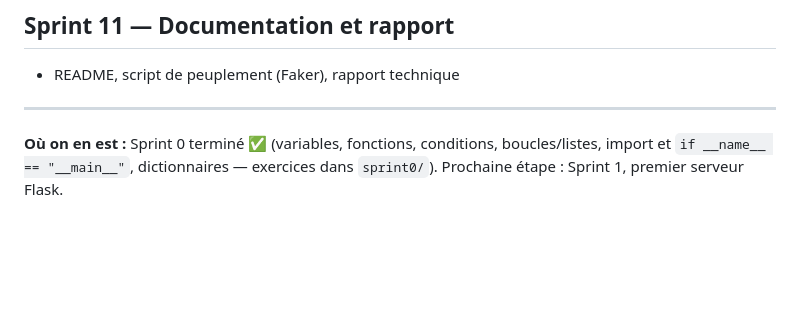
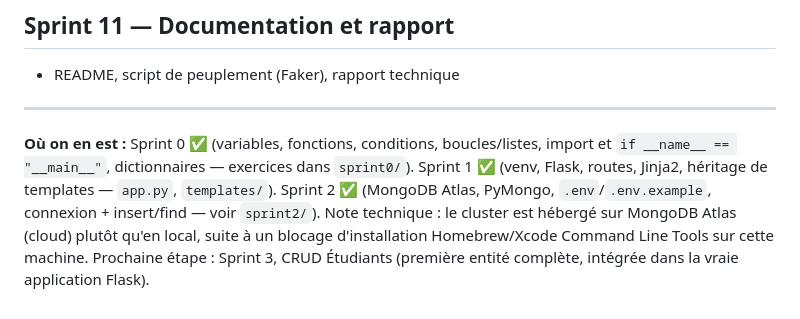
Before and after one commit to ASapAbro/E-Educ, a Markdown page: ROADMAP.md, the part around the change. Drawn GitHub-style; blank space fills up the shorter version.

Commit message:
Suivi de progression : Sprint 2 terminé

```diff
--- a/ROADMAP.md
+++ b/ROADMAP.md
@@ -82,7 +82,13 @@ avance.
 
 ---
 
-**Où on en est :** Sprint 0 terminé ✅ (variables, fonctions, conditions,
+**Où on en est :** Sprint 0 ✅ (variables, fonctions, conditions,
 boucles/listes, import et `if __name__ == "__main__"`, dictionnaires —
-exercices dans `sprint0/`). Prochaine étape : Sprint 1, premier serveur
-Flask.
+exercices dans `sprint0/`). Sprint 1 ✅ (venv, Flask, routes, Jinja2,
+héritage de templates — `app.py`, `templates/`). Sprint 2 ✅ (MongoDB
+Atlas, PyMongo, `.env`/`.env.example`, connexion + insert/find — voir
+`sprint2/`). Note technique : le cluster est hébergé sur MongoDB Atlas
+(cloud) plutôt qu'en local, suite à un blocage d'installation Homebrew/Xcode
+Command Line Tools sur cette machine. Prochaine étape : Sprint 3, CRUD
+Étudiants (première entité complète, intégrée dans la vraie application
+Flask).
```
